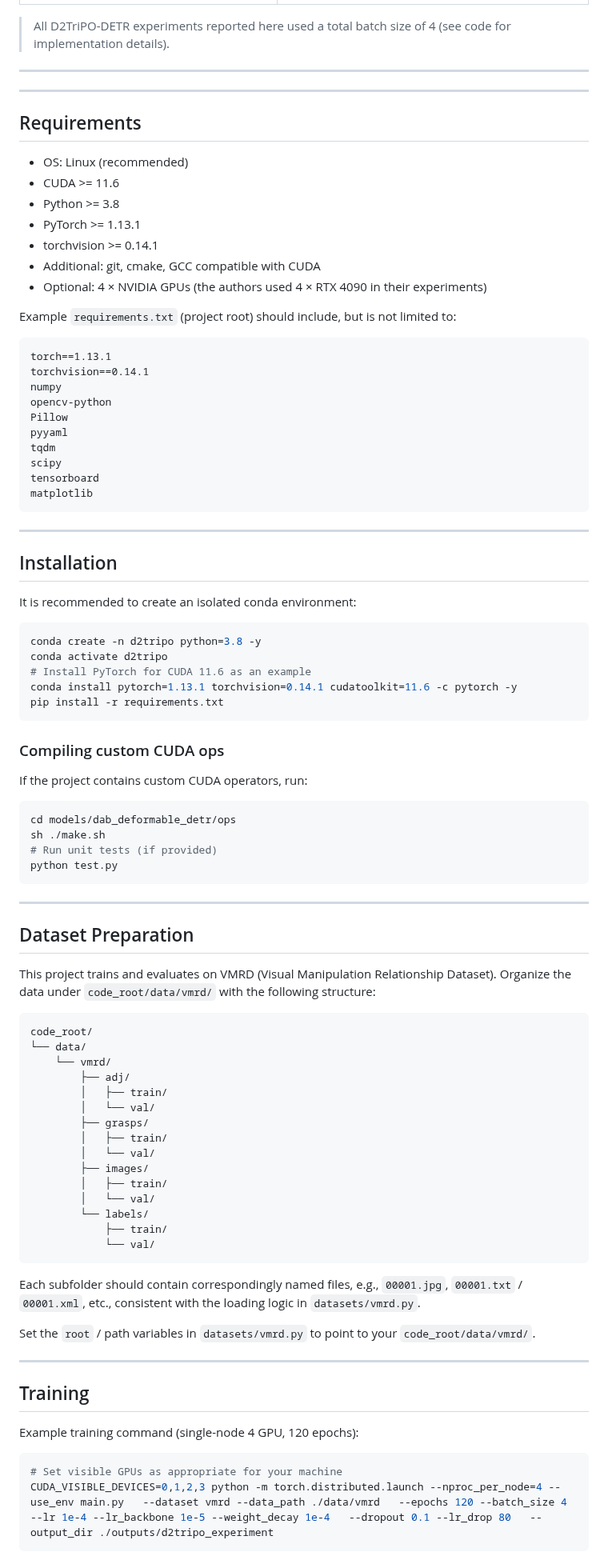
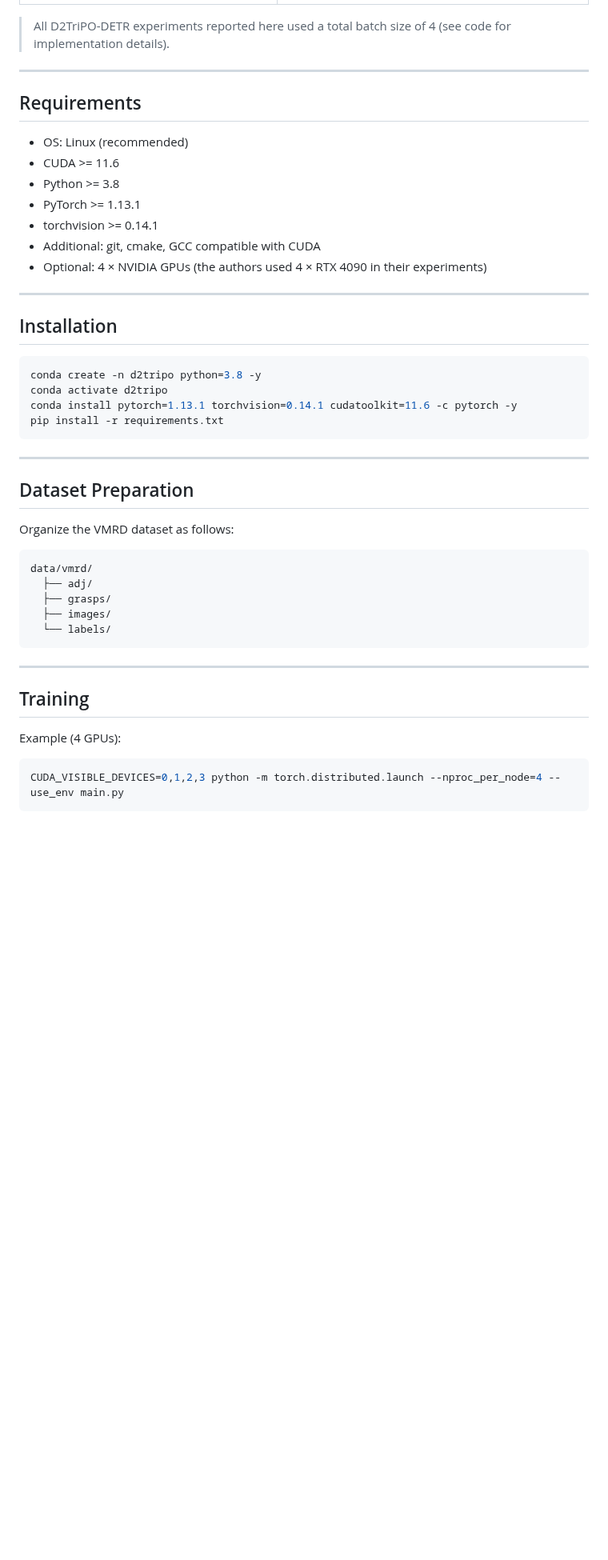
Before and after one commit to Embodied-Soft-Intelligence/TII, a Markdown page: README.md, the part around one of its changes. Shown at 80% size. Drawn GitHub-style; blank space fills up the shorter version.

````diff
--- a/README.md
+++ b/README.md
@@ -95,7 +96,6 @@ Vision-based grasping is essential for industrial and household robotics but rem
 > All D2TriPO-DETR experiments reported here used a total batch size of 4 (see code for implementation details).
 
 ---
----
 
 ## Requirements
 
@@ -107,81 +107,37 @@ Vision-based grasping is essential for industrial and household robotics but rem
 - Additional: git, cmake, GCC compatible with CUDA
 - Optional: 4 × NVIDIA GPUs (the authors used 4 × RTX 4090 in their experiments)
 
-Example `requirements.txt` (project root) should include, but is not limited to:
-
-```
-torch==1.13.1
-torchvision==0.14.1
-numpy
-opencv-python
-Pillow
-pyyaml
-tqdm
-scipy
-tensorboard
-matplotlib
-```
-
 ---
 
 ## Installation
 
-It is recommended to create an isolated conda environment:
-
 ```bash
 conda create -n d2tripo python=3.8 -y
 conda activate d2tripo
-# Install PyTorch for CUDA 11.6 as an example
 conda install pytorch=1.13.1 torchvision=0.14.1 cudatoolkit=11.6 -c pytorch -y
 pip install -r requirements.txt
-```
-
-### Compiling custom CUDA ops
-
-If the project contains custom CUDA operators, run:
-
-```bash
-cd models/dab_deformable_detr/ops
-sh ./make.sh
-# Run unit tests (if provided)
-python test.py
 ```
 
 ---
 
 ## Dataset Preparation
 
-This project trains and evaluates on VMRD (Visual Manipulation Relationship Dataset). Organize the data under `code_root/data/vmrd/` with the following structure:
+Organize the VMRD dataset as follows:
 
 ```
-code_root/
-└── data/
-    └── vmrd/
-        ├── adj/
-        │   ├── train/
-        │   └── val/
-        ├── grasps/
-        │   ├── train/
-        │   └── val/
-        ├── images/
-        │   ├── train/
-        │   └── val/
-        └── labels/
-            ├── train/
-            └── val/
+data/vmrd/
+  ├── adj/
+  ├── grasps/
+  ├── images/
+  └── labels/
 ```
-
-Each subfolder should contain correspondingly named files, e.g., `00001.jpg`, `00001.txt` / `00001.xml`, etc., consistent with the loading logic in `datasets/vmrd.py`.
-
-Set the `root` / path variables in `datasets/vmrd.py` to point to your `code_root/data/vmrd/`.
 
 ---
 
 ## Training
 
-Example training command (single-node 4 GPU, 120 epochs):
+Example (4 GPUs):
 
 ```bash
-# Set visible GPUs as appropriate for your machine
-CUDA_VISIBLE_DEVICES=0,1,2,3 python -m torch.distributed.launch --nproc_per_node=4 --use_env main.py   --dataset vmrd --data_path ./data/vmrd   --epochs 120 --batch_size 4   --lr 1e-4 --lr_backbone 1e-5 --weight_decay 1e-4   --dropout 0.1 --lr_drop 80   --output_dir ./outputs/d2tripo_experiment
+CUDA_VISIBLE_DEVICES=0,1,2,3 python -m torch.distributed.launch --nproc_per_node=4 --use_env main.py
 ```
````
Also changed, not shown: other parts of README.md (+17 -66 lines).
